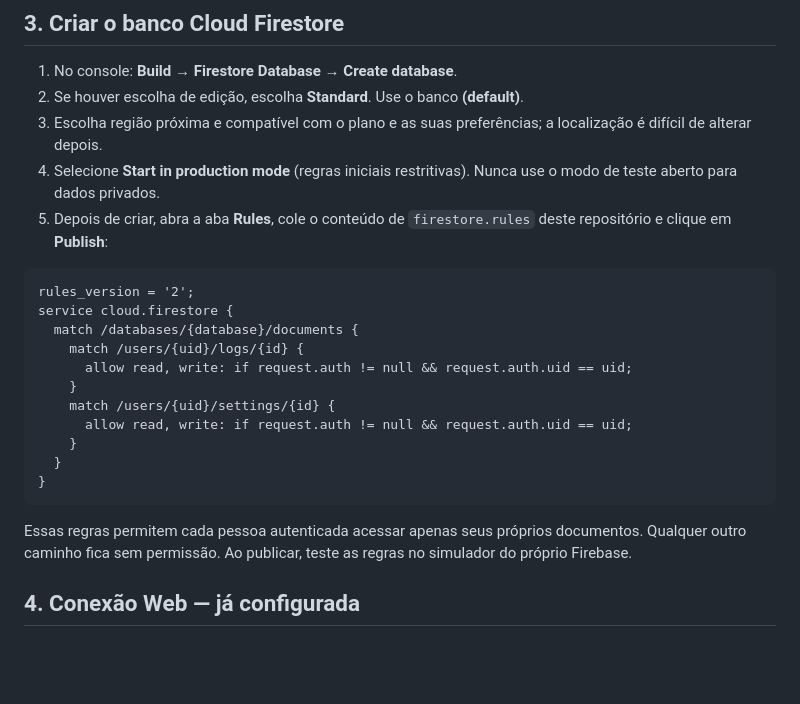
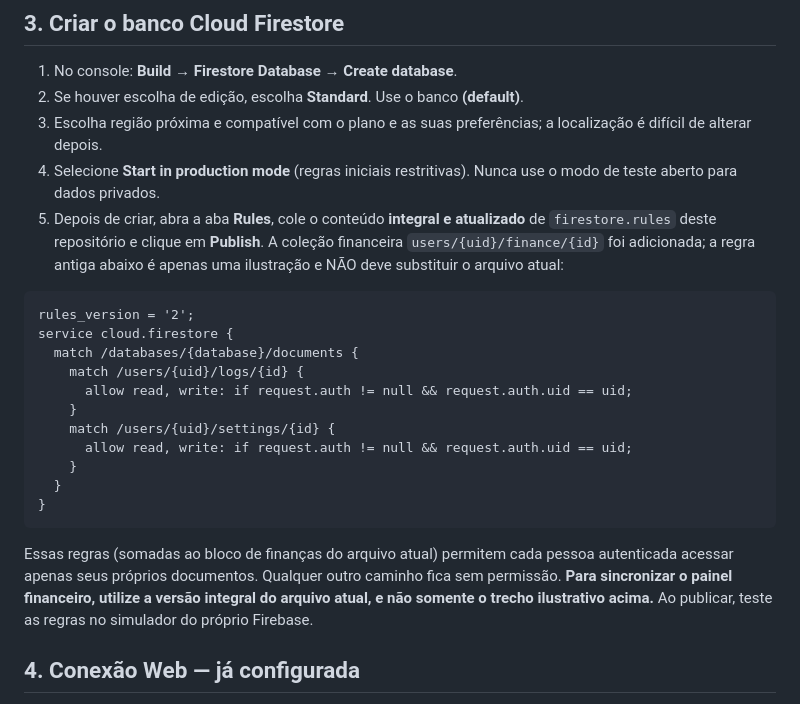
Before and after one commit to JosueCarpino/TAF-ACADEPOL, a Markdown page: FIREBASE_SETUP.md, the part around the change. Rendered like a GitHub page; blank space fills up the shorter version.

Commit message:
docs: informar regra financeira no setup Firebase

````diff
--- a/FIREBASE_SETUP.md
+++ b/FIREBASE_SETUP.md
@@ -19,7 +19,7 @@ O projeto Firebase `taf-acadepol` e o aplicativo Web foram criados pelo propriet
 2. Se houver escolha de edição, escolha **Standard**. Use o banco **(default)**.
 3. Escolha região próxima e compatível com o plano e as suas preferências; a localização é difícil de alterar depois.
 4. Selecione **Start in production mode** (regras iniciais restritivas). Nunca use o modo de teste aberto para dados privados.
-5. Depois de criar, abra a aba **Rules**, cole o conteúdo de `firestore.rules` deste repositório e clique em **Publish**:
+5. Depois de criar, abra a aba **Rules**, cole o conteúdo **integral e atualizado** de `firestore.rules` deste repositório e clique em **Publish**. A coleção financeira `users/{uid}/finance/{id}` foi adicionada; a regra antiga abaixo é apenas uma ilustração e NÃO deve substituir o arquivo atual:
 
 ```rules
 rules_version = '2';
@@ -35,7 +35,7 @@ service cloud.firestore {
 }
 ```
 
-Essas regras permitem cada pessoa autenticada acessar apenas seus próprios documentos. Qualquer outro caminho fica sem permissão. Ao publicar, teste as regras no simulador do próprio Firebase.
+Essas regras (somadas ao bloco de finanças do arquivo atual) permitem cada pessoa autenticada acessar apenas seus próprios documentos. Qualquer outro caminho fica sem permissão. **Para sincronizar o painel financeiro, utilize a versão integral do arquivo atual, e não somente o trecho ilustrativo acima.** Ao publicar, teste as regras no simulador do próprio Firebase.
 
 ## 4. Conexão Web — já configurada
 
````
